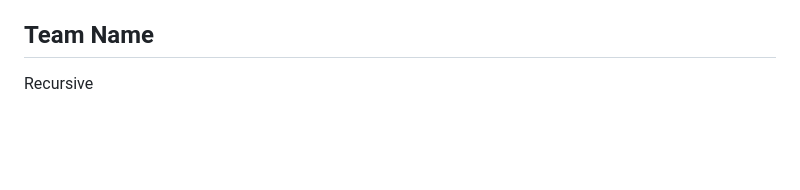
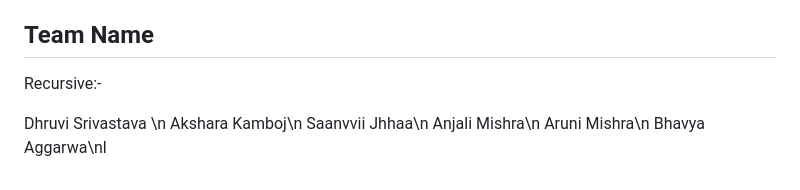
Before and after one commit to Dhruvu2704/Disaster-Preparedness-System, a Markdown page: README.md, the part around the change. Rendered like a GitHub page; blank space fills up the shorter version.

Commit message:
Team members name added

```diff
--- a/README.md
+++ b/README.md
@@ -479,4 +479,11 @@ This project is developed for **educational and hackathon purposes** under the S
 Developed as part of **Smart India Hackathon 2025** to build a resilient, accessible, and offline-capable disaster preparedness and response platform for citizens and emergency management authorities.
 
 ## Team Name
-Recursive
+Recursive:-
+
+Dhruvi Srivastava \n
+Akshara Kamboj\n
+Saanvvii Jhhaa\n
+Anjali Mishra\n
+Aruni Mishra\n
+Bhavya Aggarwa\nl
```
